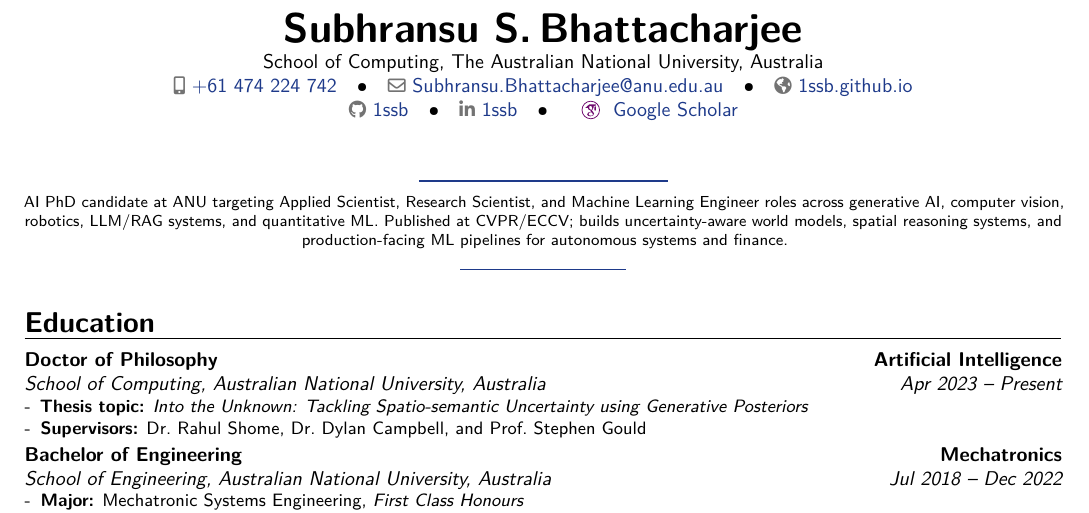
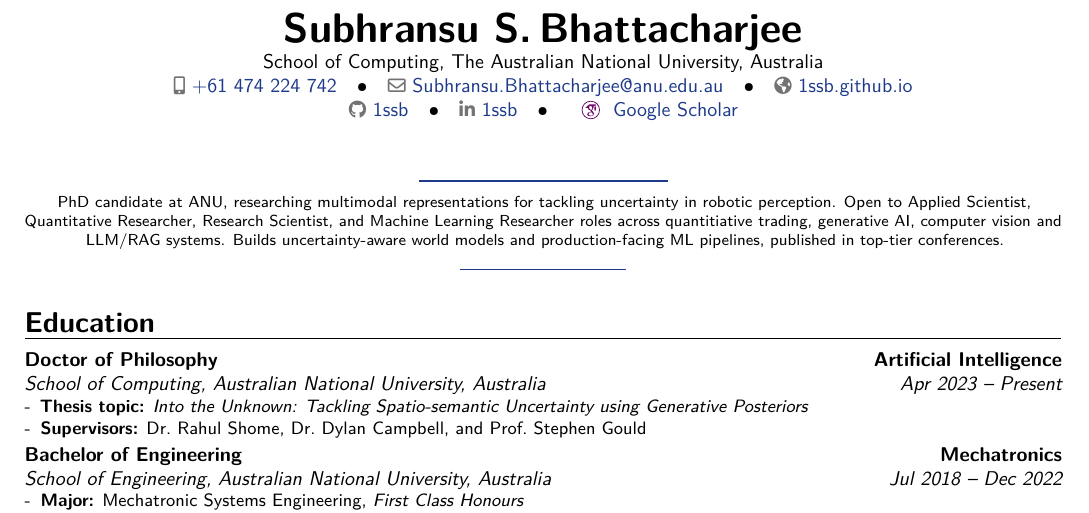
Before and after one commit to 1ssb/1ssb.github.io, a LaTeX CV (resume/main.tex): part of page 1 of 2, cut so that both start at the same text. Compiled offline with pdfLaTeX.

Commit message:
Resume updated

```diff
--- a/resume/main.tex
+++ b/resume/main.tex
@@ -54,7 +54,8 @@
 }
 \newcommand{\summary}{%
   {\centering \footnotesize
-   AI PhD candidate at ANU targeting Applied Scientist, Research Scientist, and Machine Learning Engineer roles across generative AI, computer vision, robotics, LLM/RAG systems, and quantitative ML. Published at CVPR/ECCV; builds uncertainty-aware world models, spatial reasoning systems, and production-facing ML pipelines for autonomous systems and finance.\par}%
+   PhD candidate at ANU, researching multimodal representations for tackling uncertainty in robotic perception. Open to Applied Scientist, Quantitative Researcher, Research Scientist, and Machine Learning Researcher roles across quantitiative trading, generative AI, computer vision and LLM/RAG systems.
+   Builds uncertainty-aware world models and production-facing ML pipelines, published in top-tier conferences.\par}%
   \vspace{.04\baselineskip}%
   {\centering \color{linkblue}\rule{0.16\linewidth}{0.6pt}\par}%
   \vspace{.16\baselineskip}%
```
Also changed, not shown: resume/Resume.pdf.
